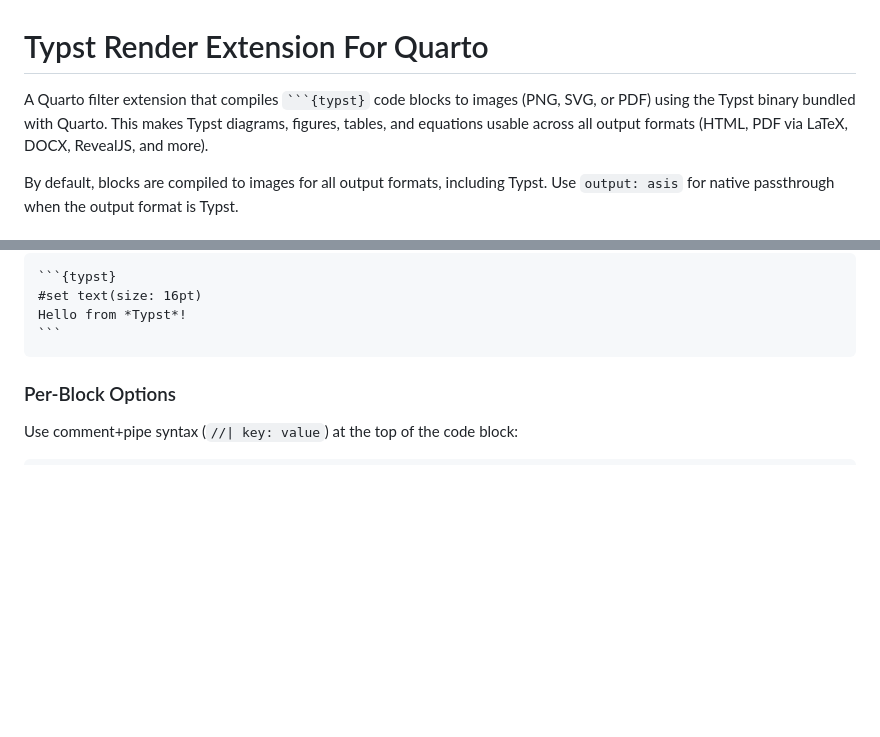
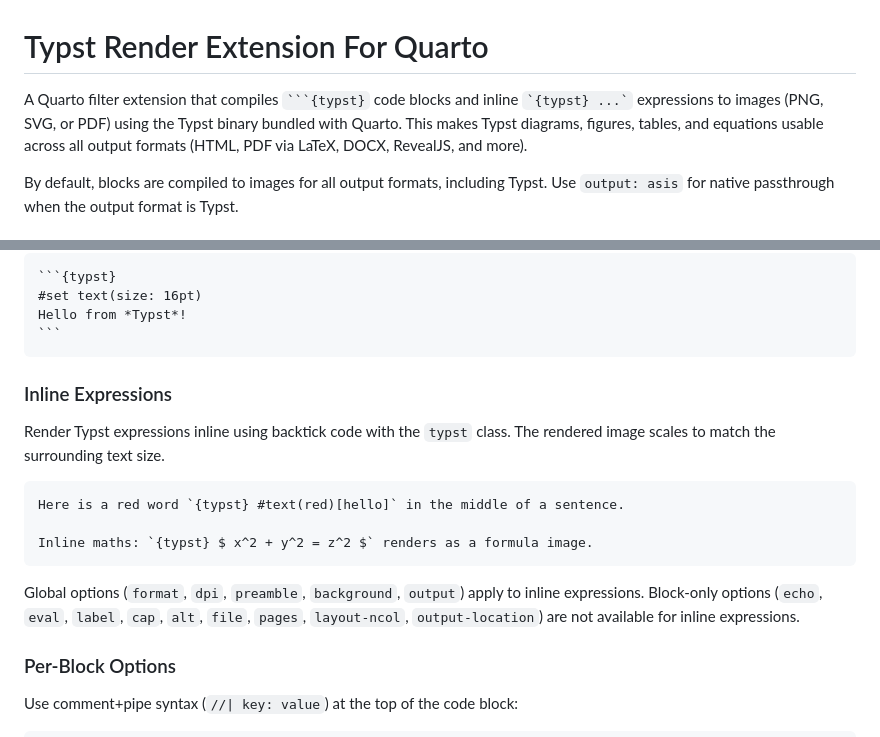
Before and after one commit to mcanouil/quarto-typst-render, a Markdown page: README.md, 2 parts joined by grey strips. Drawn GitHub-style; blank space fills up the shorter version.

Commit message:
docs: add inline Typst expressions to README
Document the inline syntax, applicable global options, and
block-only option exclusions.

`````diff
--- a/README.md
+++ b/README.md
@@ -1,6 +1,6 @@
 # Typst Render Extension For Quarto
 
-A Quarto filter extension that compiles ` ```{typst} ` code blocks to images (PNG, SVG, or PDF) using the Typst binary bundled with Quarto.
+A Quarto filter extension that compiles ` ```{typst} ` code blocks and inline `` `{typst} ...` `` expressions to images (PNG, SVG, or PDF) using the Typst binary bundled with Quarto.
 This makes Typst diagrams, figures, tables, and equations usable across all output formats (HTML, PDF via LaTeX, DOCX, RevealJS, and more).
 
 By default, blocks are compiled to images for all output formats, including Typst.
@@ -41,6 +41,20 @@ Then write Typst code blocks in your document:
 Hello from *Typst*!
 ```
 ````
+
+### Inline Expressions
+
+Render Typst expressions inline using backtick code with the `typst` class.
+The rendered image scales to match the surrounding text size.
+
+```markdown
+Here is a red word `{typst} #text(red)[hello]` in the middle of a sentence.
+
+Inline maths: `{typst} $ x^2 + y^2 = z^2 $` renders as a formula image.
+```
+
+Global options (`format`, `dpi`, `preamble`, `background`, `output`) apply to inline expressions.
+Block-only options (`echo`, `eval`, `label`, `cap`, `alt`, `file`, `pages`, `layout-ncol`, `output-location`) are not available for inline expressions.
 
 ### Per-Block Options
 
`````
